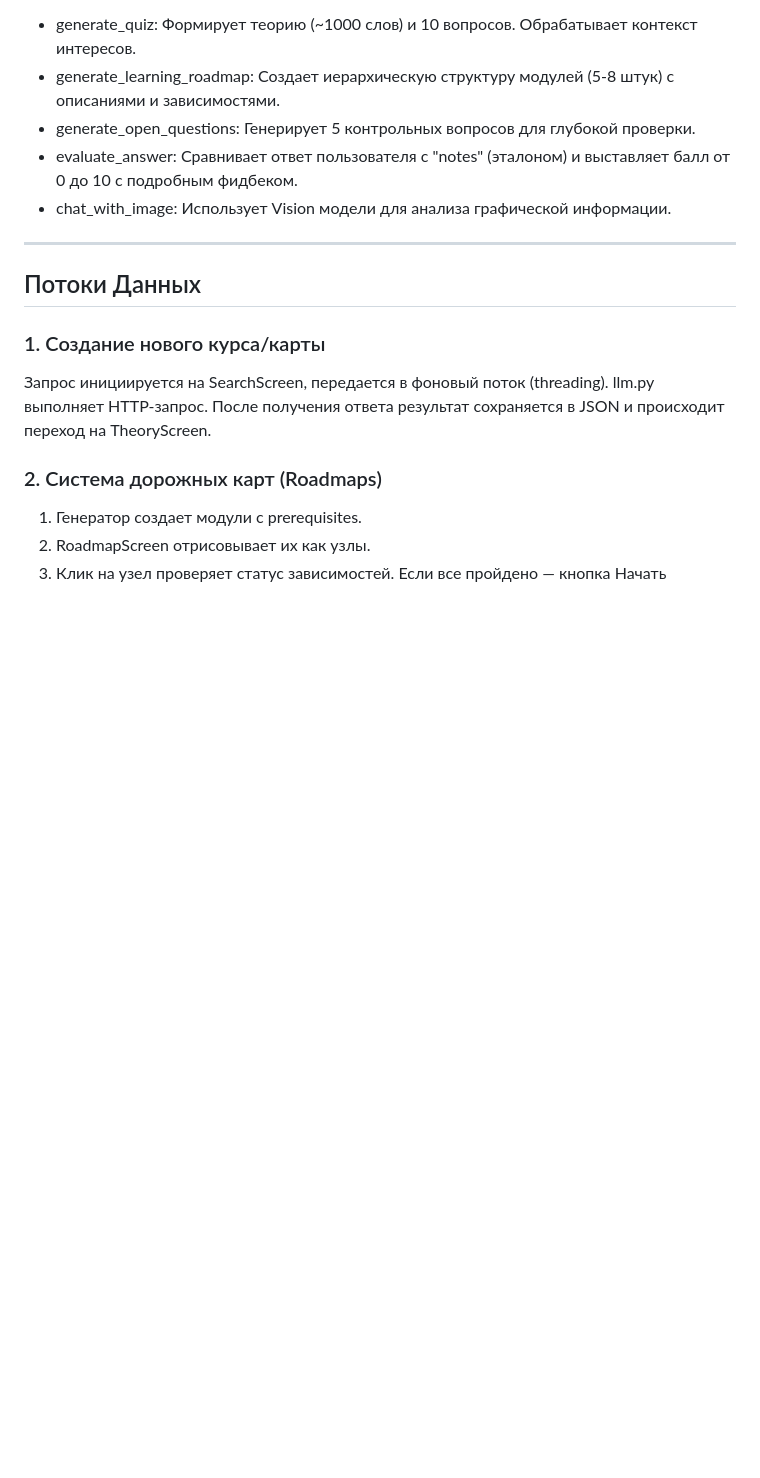
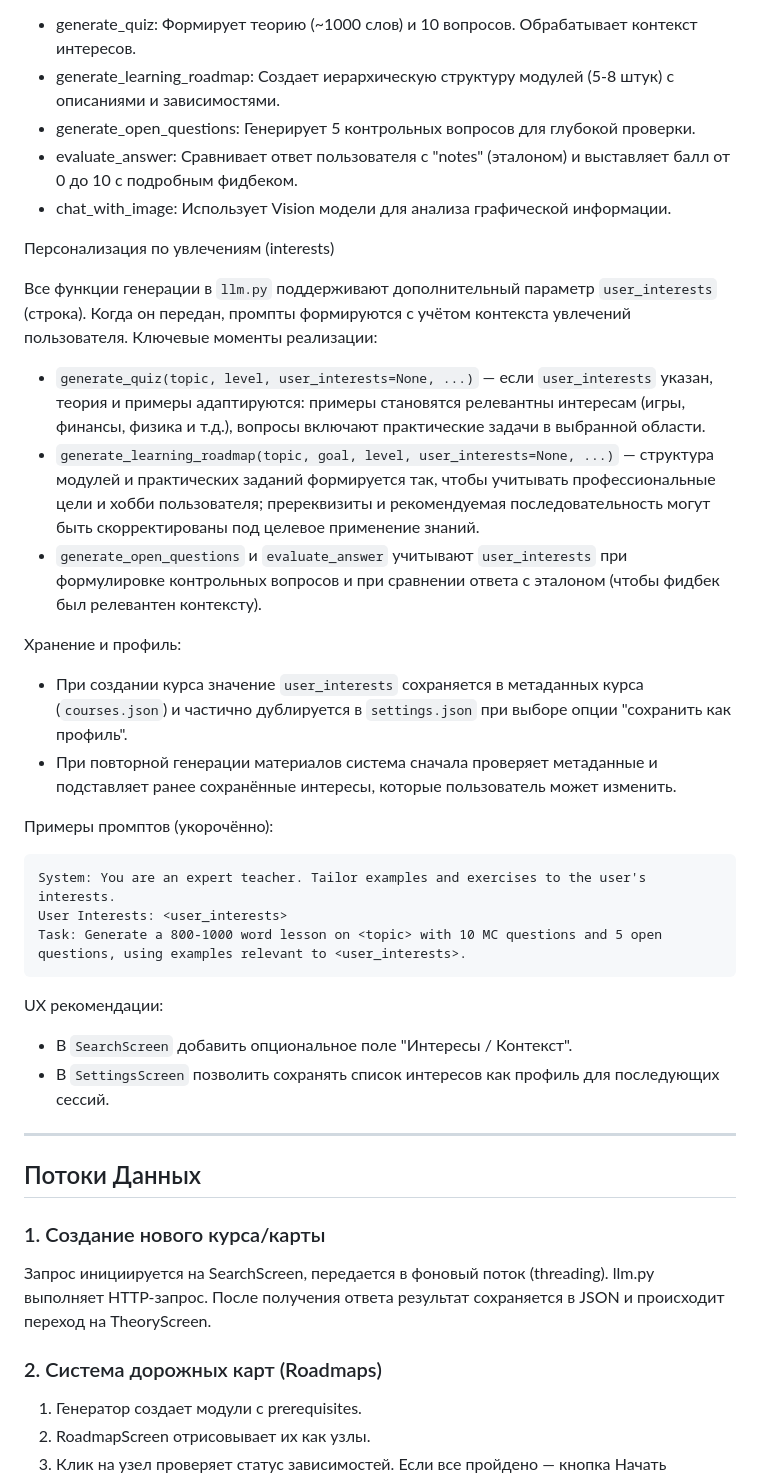
Before and after one commit to bagdan13040/smarttest, a Markdown page: AGENTS.md, the part around the change. Rendered like a GitHub page; blank space fills up the shorter version.

````diff
--- a/AGENTS.md
+++ b/AGENTS.md
@@ -58,6 +58,29 @@ assets/              # Статические ресурсы (PNG/SVG).
 - evaluate_answer: Сравнивает ответ пользователя с "notes" (эталоном) и выставляет балл от 0 до 10 с подробным фидбеком.
 - chat_with_image: Использует Vision модели для анализа графической информации.
 
+Персонализация по увлечениям (interests)
+
+Все функции генерации в `llm.py` поддерживают дополнительный параметр `user_interests` (строка). Когда он передан, промпты формируются с учётом контекста увлечений пользователя. Ключевые моменты реализации:
+
+- `generate_quiz(topic, level, user_interests=None, ...)` — если `user_interests` указан, теория и примеры адаптируются: примеры становятся релевантны интересам (игры, финансы, физика и т.д.), вопросы включают практические задачи в выбранной области.
+- `generate_learning_roadmap(topic, goal, level, user_interests=None, ...)` — структура модулей и практических заданий формируется так, чтобы учитывать профессиональные цели и хобби пользователя; пререквизиты и рекомендуемая последовательность могут быть скорректированы под целевое применение знаний.
+- `generate_open_questions` и `evaluate_answer` учитывают `user_interests` при формулировке контрольных вопросов и при сравнении ответа с эталоном (чтобы фидбек был релевантен контексту).
+
+Хранение и профиль:
+- При создании курса значение `user_interests` сохраняется в метаданных курса (`courses.json`) и частично дублируется в `settings.json` при выборе опции "сохранить как профиль".
+- При повторной генерации материалов система сначала проверяет метаданные и подставляет ранее сохранённые интересы, которые пользователь может изменить.
+
+Примеры промптов (укорочённо):
+```
+System: You are an expert teacher. Tailor examples and exercises to the user's interests.
+User Interests: <user_interests>
+Task: Generate a 800-1000 word lesson on <topic> with 10 MC questions and 5 open questions, using examples relevant to <user_interests>.
+```
+
+UX рекомендации:
+- В `SearchScreen` добавить опциональное поле "Интересы / Контекст".
+- В `SettingsScreen` позволить сохранять список интересов как профиль для последующих сессий.
+
 ---
 
 ## Потоки Данных
````
Also changed, not shown: README.md (+20 -7 lines).
